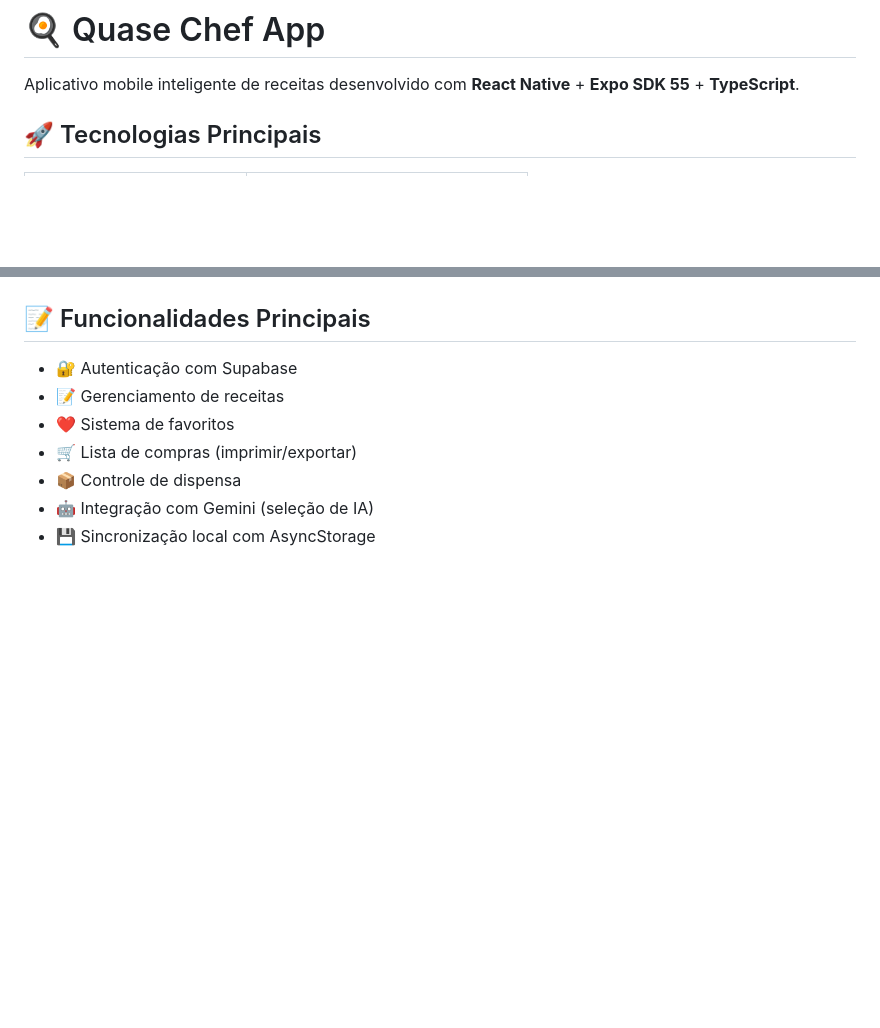
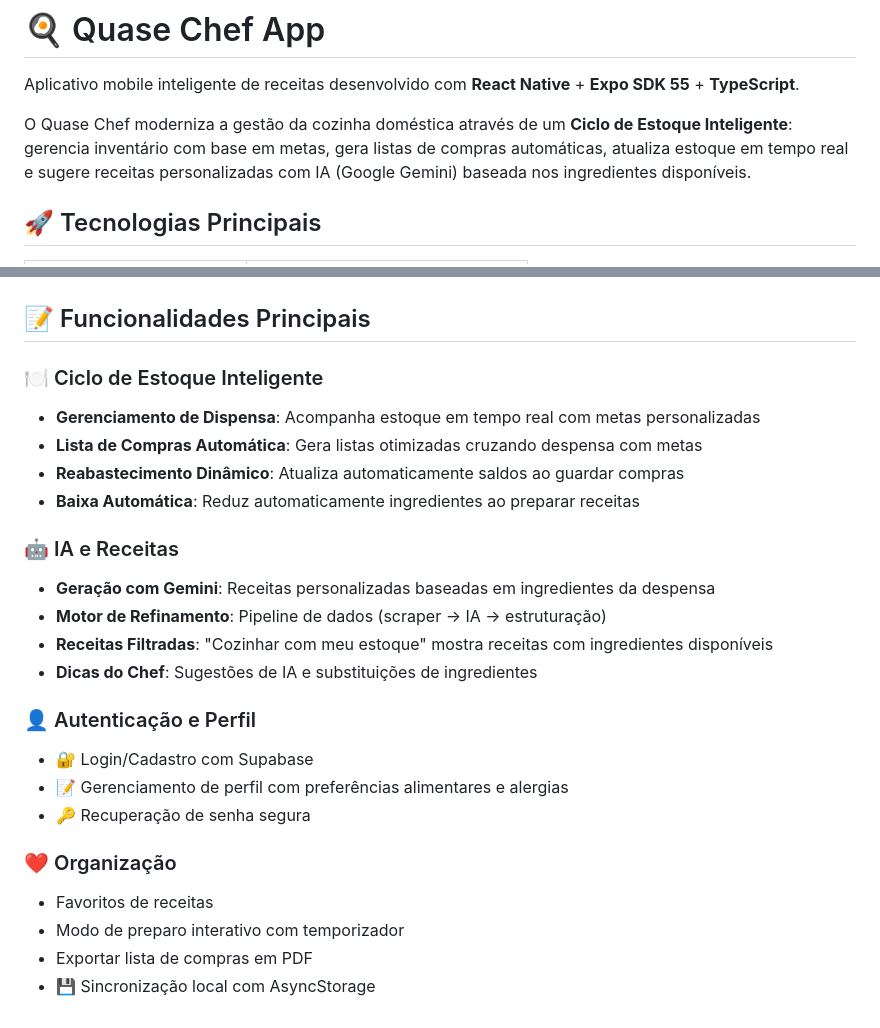
Before and after one commit to Madu2201/quase-chef-app, a Markdown page: README.md, 2 parts joined by grey strips. Rendered like a GitHub page; blank space fills up the shorter version.

```diff
--- a/README.md
+++ b/README.md
@@ -1,6 +1,8 @@
 # 🍳 Quase Chef App
 
 Aplicativo mobile inteligente de receitas desenvolvido com **React Native** + **Expo SDK 55** + **TypeScript**.
+
+O Quase Chef moderniza a gestão da cozinha doméstica através de um **Ciclo de Estoque Inteligente**: gerencia inventário com base em metas, gera listas de compras automáticas, atualiza estoque em tempo real e sugere receitas personalizadas com IA (Google Gemini) baseada nos ingredientes disponíveis.
 
 ## 🚀 Tecnologias Principais
 
@@ -97,10 +61,25 @@ npx expo start --web
 
 ## 📝 Funcionalidades Principais
 
-- 🔐 Autenticação com Supabase
-- 📝 Gerenciamento de receitas
-- ❤️ Sistema de favoritos
-- 🛒 Lista de compras (imprimir/exportar)
-- 📦 Controle de dispensa
-- 🤖 Integração com Gemini (seleção de IA)
+### 🍽️ Ciclo de Estoque Inteligente
+- **Gerenciamento de Dispensa**: Acompanha estoque em tempo real com metas personalizadas
+- **Lista de Compras Automática**: Gera listas otimizadas cruzando despensa com metas
+- **Reabastecimento Dinâmico**: Atualiza automaticamente saldos ao guardar compras
+- **Baixa Automática**: Reduz automaticamente ingredientes ao preparar receitas
+
+### 🤖 IA e Receitas
+- **Geração com Gemini**: Receitas personalizadas baseadas em ingredientes da despensa
+- **Motor de Refinamento**: Pipeline de dados (scraper → IA → estruturação)
+- **Receitas Filtradas**: "Cozinhar com meu estoque" mostra receitas com ingredientes disponíveis
+- **Dicas do Chef**: Sugestões de IA e substituições de ingredientes
+
+### 👤 Autenticação e Perfil
+- 🔐 Login/Cadastro com Supabase
+- 📝 Gerenciamento de perfil com preferências alimentares e alergias
+- 🔑 Recuperação de senha segura
+
+### ❤️ Organização
+- Favoritos de receitas
+- Modo de preparo interativo com temporizador
+- Exportar lista de compras em PDF
 - 💾 Sincronização local com AsyncStorage
```
Also changed, not shown: other parts of README.md (+10 -48 lines).
